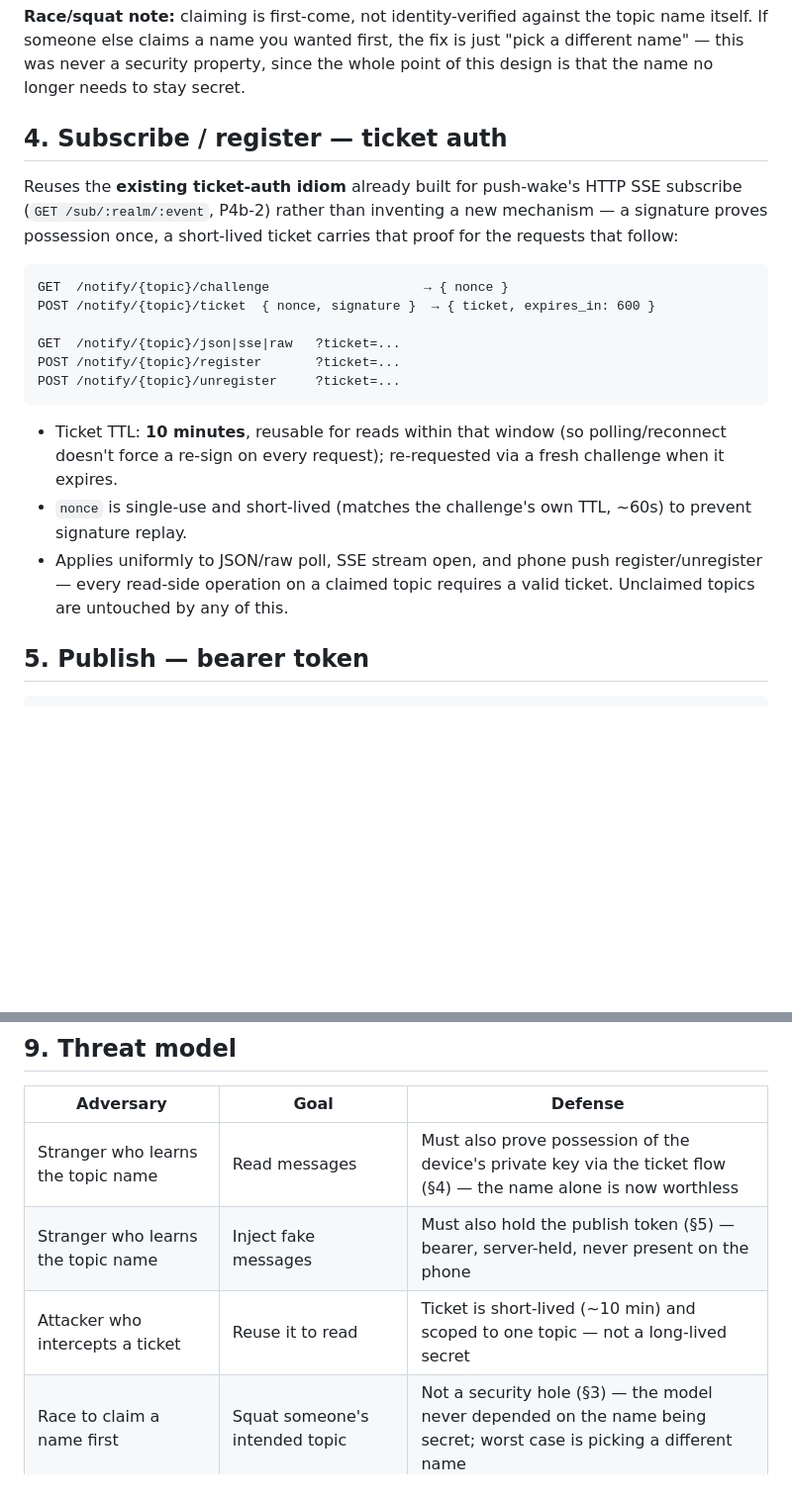
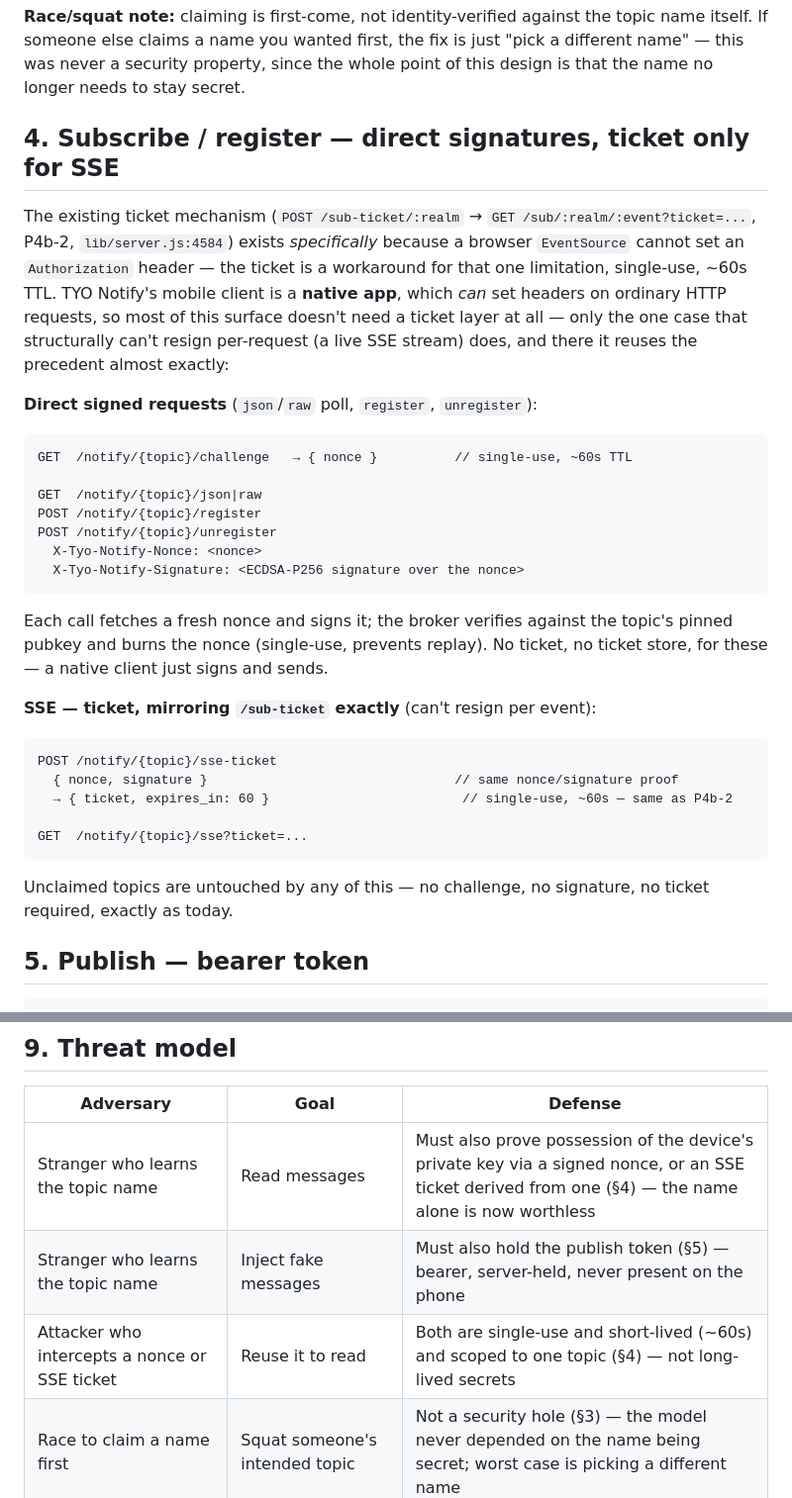
Before and after one commit to tyolab/tyo-mq, a Markdown page: docs/specs/2026-08-26-tyo-notify-private-topics-design.md, 2 parts joined by grey strips. Shown at 99% size. GitHub-like rendering; blank space fills up the shorter version.

Commit message:
docs: fix Notify private-topics spec's ticket auth to match actual P4b-2 precedent
The existing ticket mechanism (/sub-ticket, lib/server.js:4584) is
single-use ~60s, and exists only because browser EventSource can't set
an Authorization header. The private-topics spec invented a 10-minute
reusable ticket for every read call before checking that. Corrected:
native-client reads (json/raw/register/unregister) sign a fresh nonce
directly, no ticket; only SSE (can't resign per event) uses a ticket,
mirroring /sub-ticket almost exactly.

````diff
--- a/docs/specs/2026-08-26-tyo-notify-private-topics-design.md
+++ b/docs/specs/2026-08-26-tyo-notify-private-topics-design.md
@@ -77,30 +77,43 @@ topic name itself. If someone else claims a name you wanted first, the fix is
 just "pick a different name" — this was never a security property, since the
 whole point of this design is that the name no longer needs to stay secret.
 
-## 4. Subscribe / register — ticket auth
+## 4. Subscribe / register — direct signatures, ticket only for SSE
 
-Reuses the **existing ticket-auth idiom** already built for push-wake's HTTP
-SSE subscribe (`GET /sub/:realm/:event`, P4b-2) rather than inventing a new
-mechanism — a signature proves possession once, a short-lived ticket carries
-that proof for the requests that follow:
+The existing ticket mechanism (`POST /sub-ticket/:realm` →
+`GET /sub/:realm/:event?ticket=...`, P4b-2, `lib/server.js:4584`) exists
+*specifically* because a browser `EventSource` cannot set an `Authorization`
+header — the ticket is a workaround for that one limitation, single-use,
+~60s TTL. TYO Notify's mobile client is a **native app**, which *can* set
+headers on ordinary HTTP requests, so most of this surface doesn't need a
+ticket layer at all — only the one case that structurally can't resign
+per-request (a live SSE stream) does, and there it reuses the precedent
+almost exactly:
 
+**Direct signed requests** (`json`/`raw` poll, `register`, `unregister`):
 ```
-GET  /notify/{topic}/challenge                    → { nonce }
-POST /notify/{topic}/ticket  { nonce, signature }  → { ticket, expires_in: 600 }
+GET  /notify/{topic}/challenge   → { nonce }          // single-use, ~60s TTL
 
-GET  /notify/{topic}/json|sse|raw   ?ticket=...
-POST /notify/{topic}/register       ?ticket=...
-POST /notify/{topic}/unregister     ?ticket=...
+GET  /notify/{topic}/json|raw
+POST /notify/{topic}/register
+POST /notify/{topic}/unregister
+  X-Tyo-Notify-Nonce: <nonce>
+  X-Tyo-Notify-Signature: <ECDSA-P256 signature over the nonce>
+```
+Each call fetches a fresh nonce and signs it; the broker verifies against the
+topic's pinned pubkey and burns the nonce (single-use, prevents replay). No
+ticket, no ticket store, for these — a native client just signs and sends.
+
+**SSE — ticket, mirroring `/sub-ticket` exactly** (can't resign per event):
+```
+POST /notify/{topic}/sse-ticket
+  { nonce, signature }                                // same nonce/signature proof
+  → { ticket, expires_in: 60 }                         // single-use, ~60s — same as P4b-2
+
+GET  /notify/{topic}/sse?ticket=...
 ```
 
-- Ticket TTL: **10 minutes**, reusable for reads within that window (so
-  polling/reconnect doesn't force a re-sign on every request); re-requested
-  via a fresh challenge when it expires.
-- `nonce` is single-use and short-lived (matches the challenge's own TTL,
-  ~60s) to prevent signature replay.
-- Applies uniformly to JSON/raw poll, SSE stream open, and phone push
-  register/unregister — every read-side operation on a claimed topic requires
-  a valid ticket. Unclaimed topics are untouched by any of this.
+Unclaimed topics are untouched by any of this — no challenge, no signature,
+no ticket required, exactly as today.
 
 ## 5. Publish — bearer token
 
@@ -165,9 +178,9 @@ as its own small follow-up spec.
 
 | Adversary | Goal | Defense |
 |---|---|---|
-| Stranger who learns the topic name | Read messages | Must also prove possession of the device's private key via the ticket flow (§4) — the name alone is now worthless |
+| Stranger who learns the topic name | Read messages | Must also prove possession of the device's private key via a signed nonce, or an SSE ticket derived from one (§4) — the name alone is now worthless |
 | Stranger who learns the topic name | Inject fake messages | Must also hold the publish token (§5) — bearer, server-held, never present on the phone |
-| Attacker who intercepts a ticket | Reuse it to read | Ticket is short-lived (~10 min) and scoped to one topic — not a long-lived secret |
+| Attacker who intercepts a nonce or SSE ticket | Reuse it to read | Both are single-use and short-lived (~60s) and scoped to one topic (§4) — not long-lived secrets |
 | Race to claim a name first | Squat someone's intended topic | Not a security hole (§3) — the model never depended on the name being secret; worst case is picking a different name |
 | Lost/reinstalled phone | Recover a claimed topic | **Non-goal for v1** (§10) — no recovery path exists; explicitly accepted, not a silent gap |
 | Anyone | Claim a reserved system-namespace topic | Rejected outright by the claim endpoint (§8), regardless of claim state |
````
